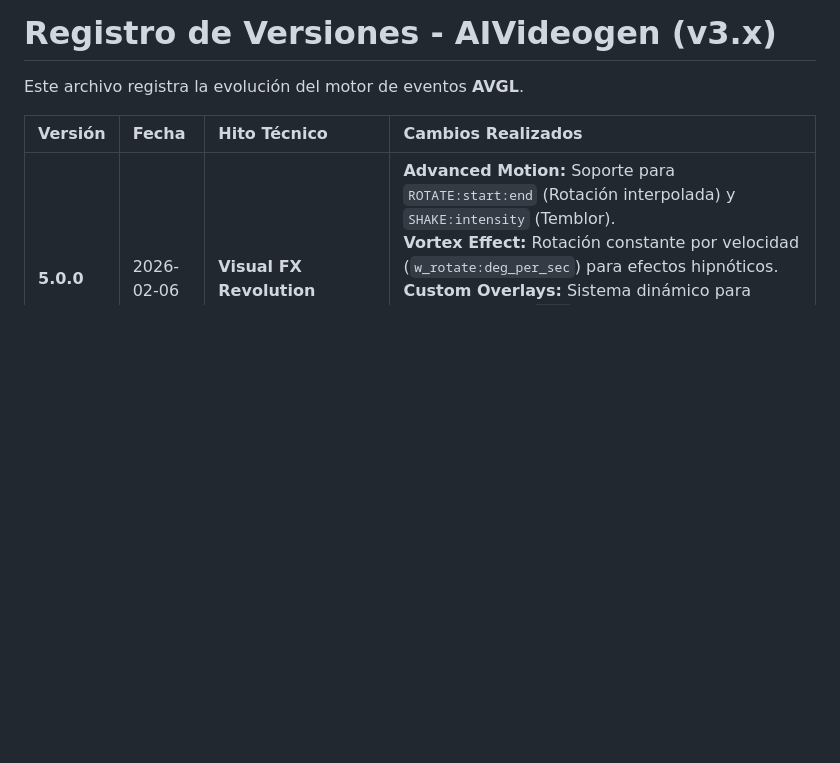
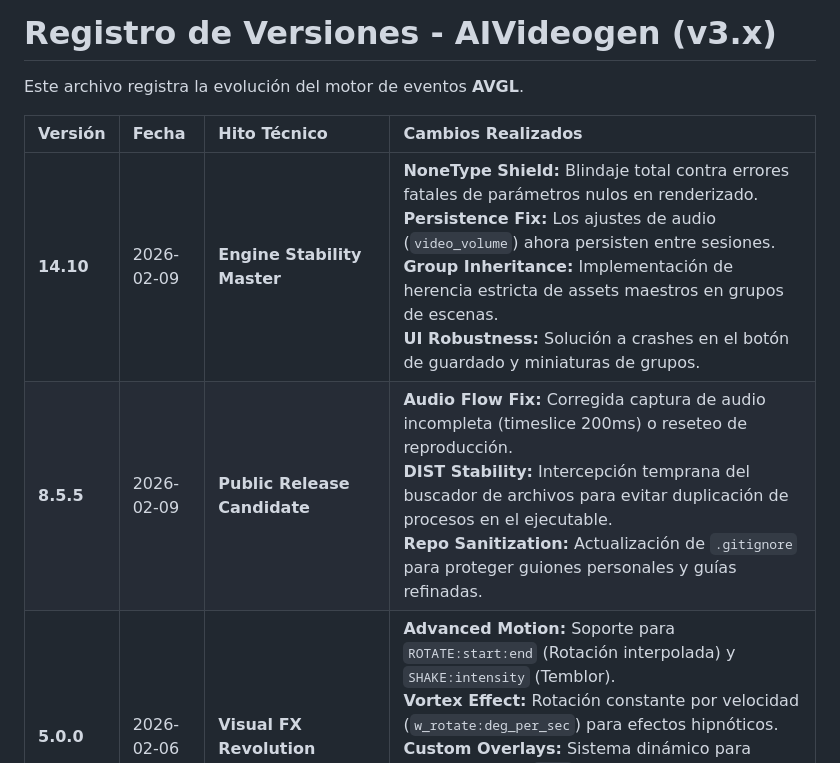
Before and after one commit to cyborg001/aivideogen, a Markdown page: aivideogen/VERSIONES.md, the part around the change. Rendered like a GitHub page; blank space fills up the shorter version.

Commit message:
docs: Actualizar VERSIONES.md con hito v14.10 de estabilidad

```diff
--- a/aivideogen/VERSIONES.md
+++ b/aivideogen/VERSIONES.md
@@ -4,6 +4,8 @@ Este archivo registra la evolución del motor de eventos **AVGL**.
 
 | Versión | Fecha | Hito Técnico | Cambios Realizados |
 | :--- | :--- | :--- | :--- |
+| **14.10** | 2026-02-09 | **Engine Stability Master** | **NoneType Shield:** Blindaje total contra errores fatales de parámetros nulos en renderizado. <br> **Persistence Fix:** Los ajustes de audio (`video_volume`) ahora persisten entre sesiones. <br> **Group Inheritance:** Implementación de herencia estricta de assets maestros en grupos de escenas. <br> **UI Robustness:** Solución a crashes en el botón de guardado y miniaturas de grupos. |
+| **8.5.5** | 2026-02-09 | **Public Release Candidate** | **Audio Flow Fix:** Corregida captura de audio incompleta (timeslice 200ms) o reseteo de reproducción. <br> **DIST Stability:** Intercepción temprana del buscador de archivos para evitar duplicación de procesos en el ejecutable. <br> **Repo Sanitization:** Actualización de `.gitignore` para proteger guiones personales y guías refinadas. |
 | **5.0.0** | 2026-02-06 | **Visual FX Revolution** | **Advanced Motion:** Soporte para `ROTATE:start:end` (Rotación interpolada) y `SHAKE:intensity` (Temblor). <br> **Vortex Effect:** Rotación constante por velocidad (`w_rotate:deg_per_sec`) para efectos hipnóticos. <br> **Custom Overlays:** Sistema dinámico para cargar overlays `.mp4` personalizados desde la carpeta `media/overlays`. <br> **Robusto:** Sanitización automática de valores `undefined` en efectos. |
 | **9.8.0** | 2026-02-05 | **Windows Stability & Precision** | **WinError 32 Fix:** Sistema de rastreo y cierre de clips (`clips_to_close`) para evitar bloqueos de archivos en Windows. <br> **Combined Move Parsing:** Soporte total para movimientos `HOR + VER` en interpolación de escenas. <br> **Audio Engine v9.4:** Corrección de broadcasting NumPy para audio estéreo y reparación de sangría en música global. <br> **UI Legacy Removal:** Unificación de miniaturas de escenas y eliminación de duplicados de música. |
 | **8.7.0** | 2026-02-02 | **Linguistic & Meta Clean** | **[PHO] Tag Support:** Implementación de limpieza de etiquetas fonéticas en descripciones de YouTube. <br> **NameError Fix:** Restauración de la función `generate_youtube_description` que impedía la subida automática. <br> **Meta Stripper:** Regex avanzado para eliminar `[SUB]`, emociones y corchetes técnicos en metadatos externos. |
```
